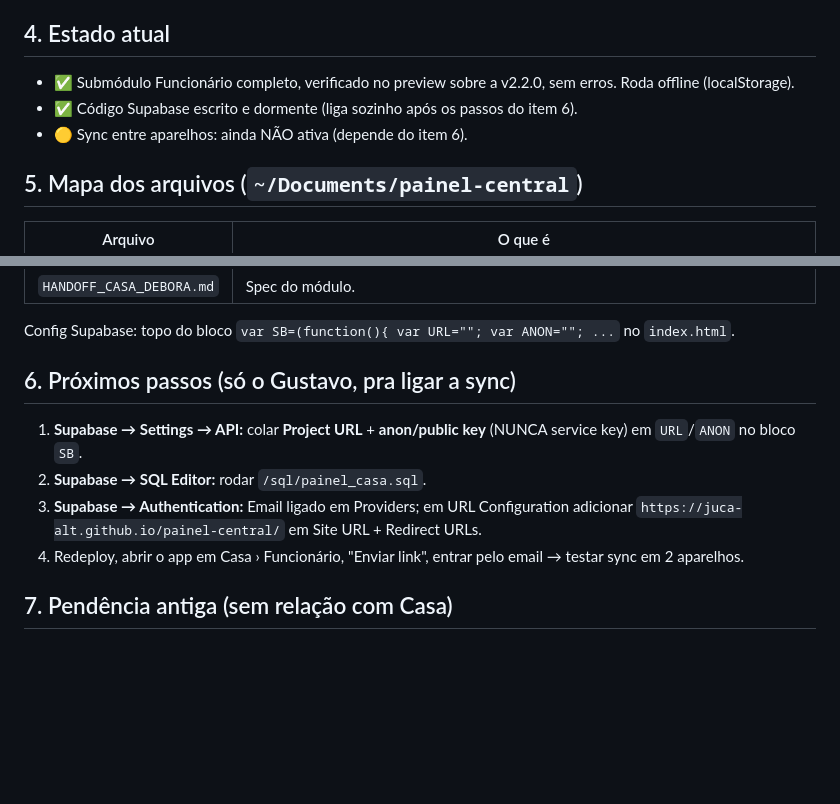
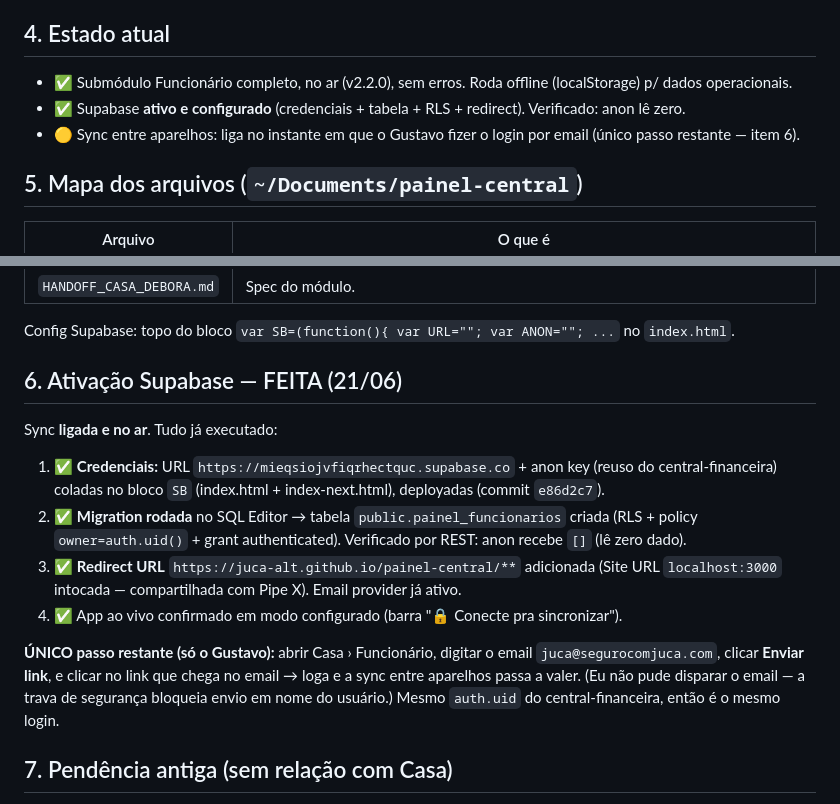
Before and after one commit to juca-alt/painel-central, a Markdown page: ESTADO_DO_PROJETO.md, 2 parts joined by grey strips. Rendered like a GitHub page; blank space fills up the shorter version.

Commit message:
docs: ESTADO — sync Supabase ativada (tabela+RLS+redirect+creds no ar)
Co-Authored-By: Claude Opus 4.8 <noreply@anthropic.com>

```diff
--- a/ESTADO_DO_PROJETO.md
+++ b/ESTADO_DO_PROJETO.md
@@ -25,9 +25,9 @@ Implementado o submódulo **Casa › 👥 Funcionário** (que na produção era
 - **anon key no repo é OK** (pública por design; RLS protege CPF/nome). Service key NUNCA.
 
 ## 4. Estado atual
-- ✅ Submódulo Funcionário completo, verificado no preview sobre a v2.2.0, sem erros. Roda offline (localStorage).
-- ✅ Código Supabase escrito e dormente (liga sozinho após os passos do item 6).
-- 🟡 Sync entre aparelhos: ainda NÃO ativa (depende do item 6).
+- ✅ Submódulo Funcionário completo, no ar (v2.2.0), sem erros. Roda offline (localStorage) p/ dados operacionais.
+- ✅ Supabase **ativo e configurado** (credenciais + tabela + RLS + redirect). Verificado: anon lê zero.
+- 🟡 Sync entre aparelhos: liga no instante em que o Gustavo fizer o login por email (único passo restante — item 6).
 
 ## 5. Mapa dos arquivos (`~/Documents/painel-central`)
 | Arquivo | O que é |
@@ -40,11 +40,14 @@ Implementado o submódulo **Casa › 👥 Funcionário** (que na produção era
 
 Config Supabase: topo do bloco `var SB=(function(){ var URL=""; var ANON=""; ...` no `index.html`.
 
-## 6. Próximos passos (só o Gustavo, pra ligar a sync)
-1. **Supabase → Settings → API:** colar **Project URL** + **anon/public key** (NUNCA service key) em `URL`/`ANON` no bloco `SB`.
-2. **Supabase → SQL Editor:** rodar `/sql/painel_casa.sql`.
-3. **Supabase → Authentication:** Email ligado em Providers; em URL Configuration adicionar `https://juca-alt.github.io/painel-central/` em Site URL + Redirect URLs.
-4. Redeploy, abrir o app em Casa › Funcionário, "Enviar link", entrar pelo email → testar sync em 2 aparelhos.
+## 6. Ativação Supabase — FEITA (21/06)
+Sync **ligada e no ar**. Tudo já executado:
+1. ✅ **Credenciais:** URL `https://mieqsiojvfiqrhectquc.supabase.co` + anon key (reuso do central-financeira) coladas no bloco `SB` (index.html + index-next.html), deployadas (commit `e86d2c7`).
+2. ✅ **Migration rodada** no SQL Editor → tabela `public.painel_funcionarios` criada (RLS + policy `owner=auth.uid()` + grant authenticated). Verificado por REST: anon recebe `[]` (lê zero dado).
+3. ✅ **Redirect URL** `https://juca-alt.github.io/painel-central/**` adicionada (Site URL `localhost:3000` intocada — compartilhada com Pipe X). Email provider já ativo.
+4. ✅ App ao vivo confirmado em modo configurado (barra "🔒 Conecte pra sincronizar").
+
+**ÚNICO passo restante (só o Gustavo):** abrir Casa › Funcionário, digitar o email `juca@segurocomjuca.com`, clicar **Enviar link**, e clicar no link que chega no email → loga e a sync entre aparelhos passa a valer. (Eu não pude disparar o email — a trava de segurança bloqueia envio em nome do usuário.) Mesmo `auth.uid` do central-financeira, então é o mesmo login.
 
 ## 7. Pendência antiga (sem relação com Casa)
 - 🔴 Tarefas/Saúde ao vivo no standalone: ativar Google Sheets API em `painel-central-499400` + reconectar Google. Código já deployado e inerte.
```
